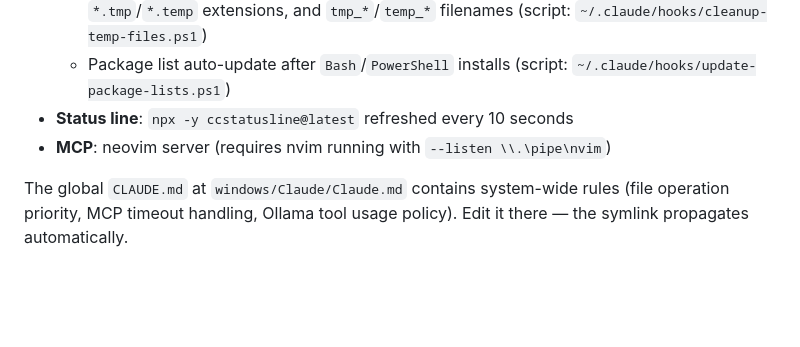
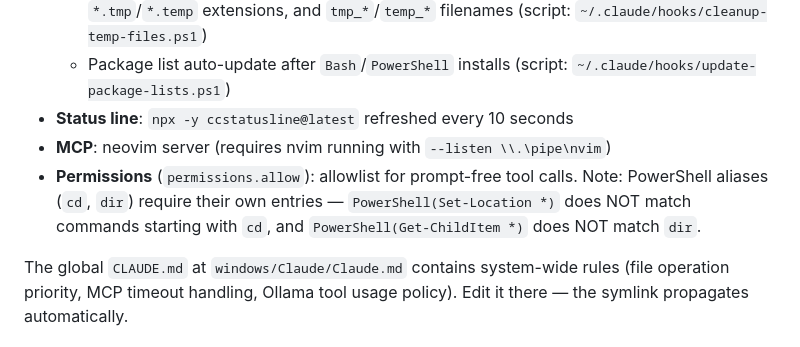
Before and after one commit to shingoo0812/dotfiles, a Markdown page: CLAUDE.md, the part around the change. GitHub-like rendering; blank space fills up the shorter version.

Commit message:
Add PowerShell alias permission entries and document alias gotcha
PowerShell(Set-Location *) does not match commands starting with 'cd'
(an alias), so cd/dir/Get-WmiObject/nvidia-smi were still prompting.
Added explicit allowlist entries for the four missing patterns.
Documented the alias limitation in CLAUDE.md.

Co-Authored-By: Claude Sonnet 4.6 <noreply@anthropic.com>

```diff
--- a/CLAUDE.md
+++ b/CLAUDE.md
@@ -158,6 +158,7 @@ Stdio MCP bridge that connects to Blender's socket on **localhost:9876** (null-b
   - Package list auto-update after `Bash`/`PowerShell` installs (script: `~/.claude/hooks/update-package-lists.ps1`)
 - **Status line**: `npx -y ccstatusline@latest` refreshed every 10 seconds
 - **MCP**: neovim server (requires nvim running with `--listen \\.\pipe\nvim`)
+- **Permissions** (`permissions.allow`): allowlist for prompt-free tool calls. Note: PowerShell aliases (`cd`, `dir`) require their own entries — `PowerShell(Set-Location *)` does NOT match commands starting with `cd`, and `PowerShell(Get-ChildItem *)` does NOT match `dir`.
 
 The global `CLAUDE.md` at `windows/Claude/Claude.md` contains system-wide rules (file operation priority, MCP timeout handling, Ollama tool usage policy). Edit it there — the symlink propagates automatically.
 
```
